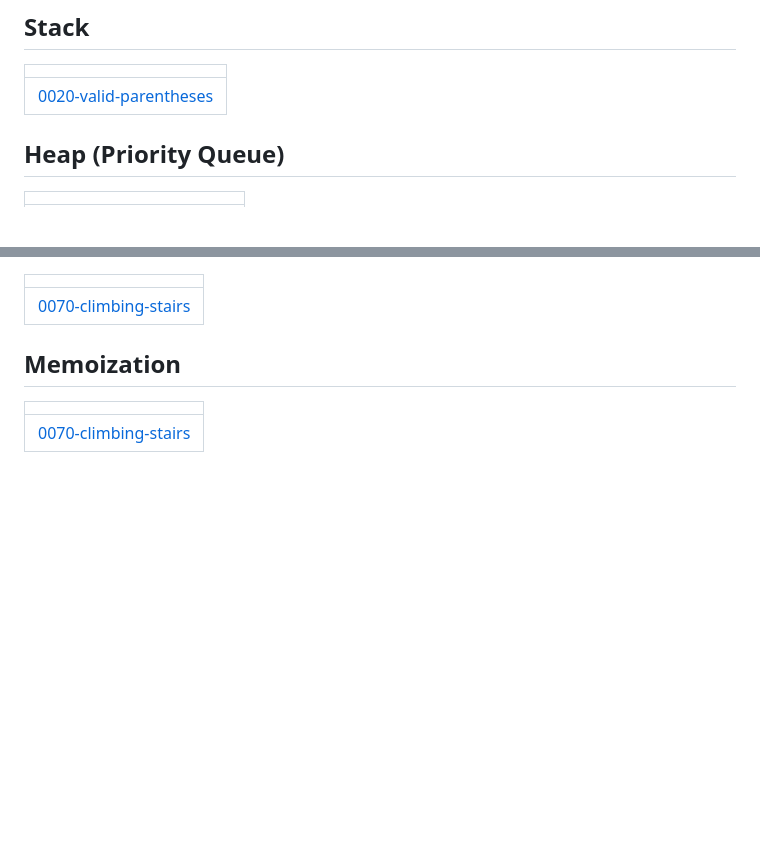
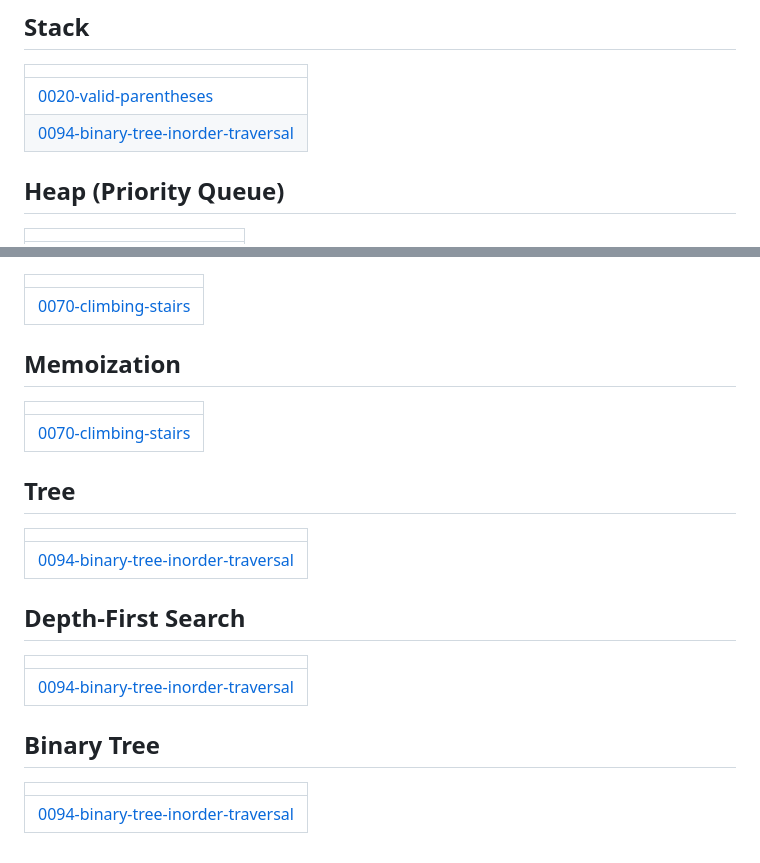
Before and after one commit to sundara-raghav/Leetcode-problems, a Markdown page: README.md, 2 parts joined by grey strips. Drawn GitHub-style; blank space fills up the shorter version.

Commit message:
Update README - Topic Tags

```diff
--- a/README.md
+++ b/README.md
@@ -95,6 +95,7 @@ A collection of LeetCode questions to ace the coding interview! - Created using
 |  |
 | ------- |
 | [0020-valid-parentheses](https://github.com/sundara-raghav/Leetcode-problems/tree/master/0020-valid-parentheses) |
+| [0094-binary-tree-inorder-traversal](https://github.com/sundara-raghav/Leetcode-problems/tree/master/0094-binary-tree-inorder-traversal) |
 ## Heap (Priority Queue)
 |  |
 | ------- |
@@ -119,4 +120,16 @@ A collection of LeetCode questions to ace the coding interview! - Created using
 |  |
 | ------- |
 | [0070-climbing-stairs](https://github.com/sundara-raghav/Leetcode-problems/tree/master/0070-climbing-stairs) |
+## Tree
+|  |
+| ------- |
+| [0094-binary-tree-inorder-traversal](https://github.com/sundara-raghav/Leetcode-problems/tree/master/0094-binary-tree-inorder-traversal) |
+## Depth-First Search
+|  |
+| ------- |
+| [0094-binary-tree-inorder-traversal](https://github.com/sundara-raghav/Leetcode-problems/tree/master/0094-binary-tree-inorder-traversal) |
+## Binary Tree
+|  |
+| ------- |
+| [0094-binary-tree-inorder-traversal](https://github.com/sundara-raghav/Leetcode-problems/tree/master/0094-binary-tree-inorder-traversal) |
 <!---LeetCode Topics End-->
```
